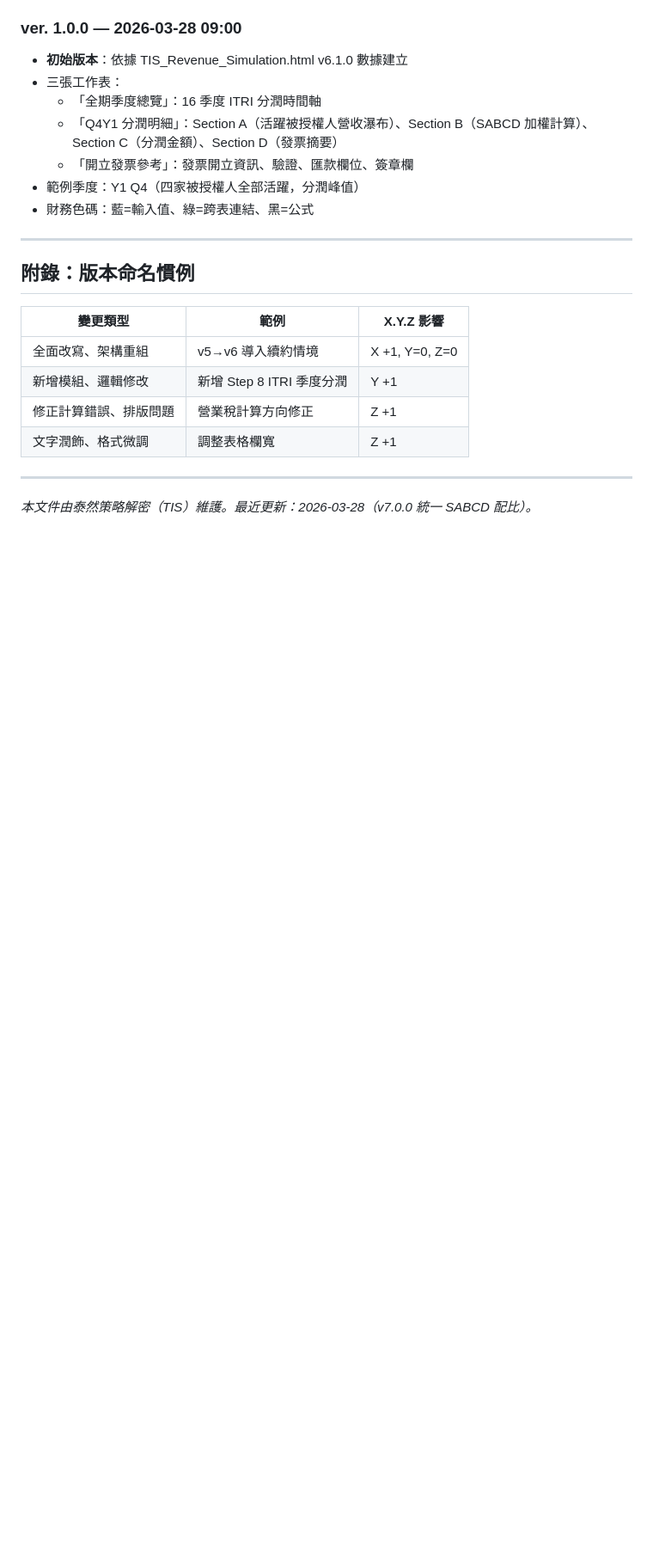
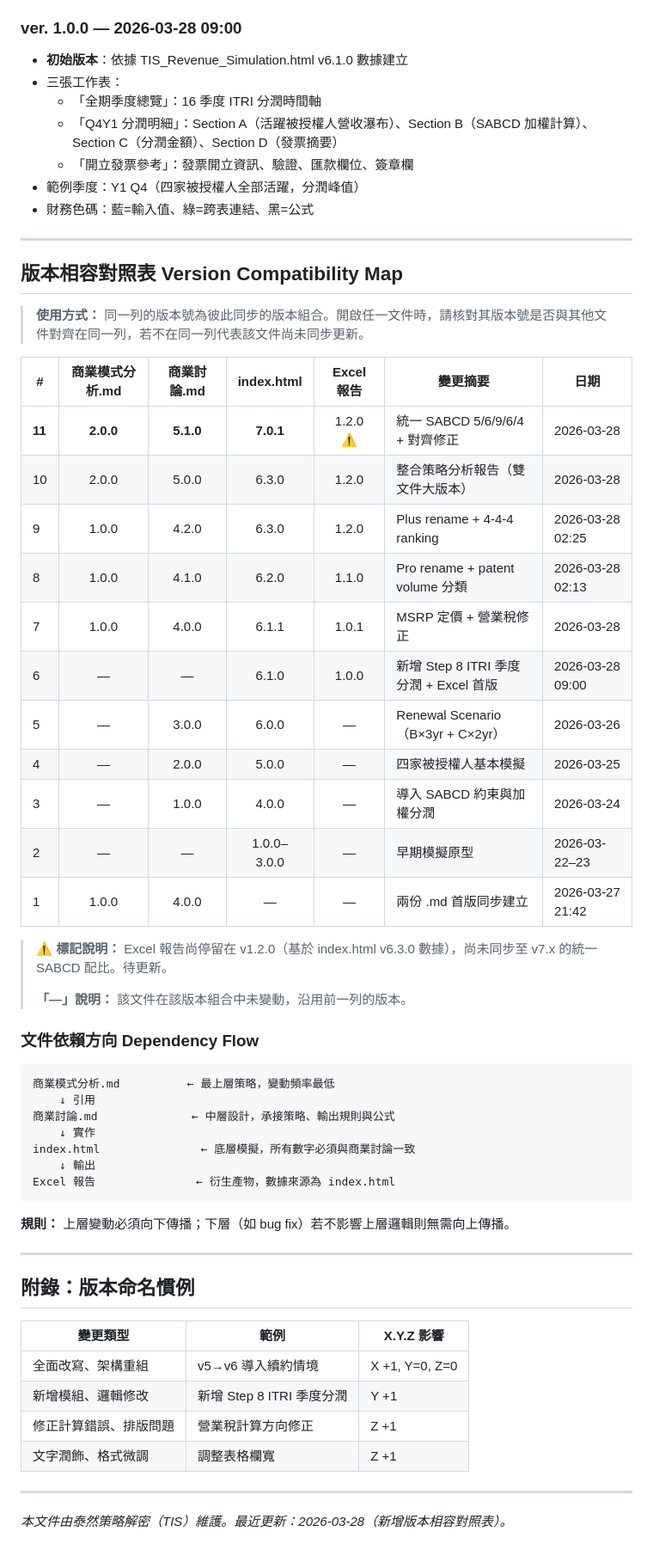
Before and after one commit to mingipeng-commits/TISLicensingPlatform, a Markdown page: Ver_Control.md, the part around the change. Shown at 86% size. Drawn GitHub-style; blank space fills up the shorter version.

Commit message:
Add version compatibility map and dependency flow to Ver_Control.md
Shows which versions of each file are in sync, with warnings for
out-of-date files (Excel still at v1.2.0). Includes dependency
direction diagram (Strategy → Design → Simulation → Excel).

https://claude.ai/code/session_01BDUGcihkGpYEHM4mcqJ5z7

````diff
--- a/Ver_Control.md
+++ b/Ver_Control.md
@@ -186,6 +186,44 @@
 
 ---
 
+## 版本相容對照表 Version Compatibility Map
+
+> **使用方式：** 同一列的版本號為彼此同步的版本組合。開啟任一文件時，請核對其版本號是否與其他文件對齊在同一列，若不在同一列代表該文件尚未同步更新。
+
+| # | 商業模式分析.md | 商業討論.md | index.html | Excel 報告 | 變更摘要 | 日期 |
+|---|:---:|:---:|:---:|:---:|---|---|
+| **11** | **2.0.0** | **5.1.0** | **7.0.1** | 1.2.0 ⚠️ | 統一 SABCD 5/6/9/6/4 + 對齊修正 | 2026-03-28 |
+| 10 | 2.0.0 | 5.0.0 | 6.3.0 | 1.2.0 | 整合策略分析報告（雙文件大版本） | 2026-03-28 |
+| 9 | 1.0.0 | 4.2.0 | 6.3.0 | 1.2.0 | Plus rename + 4-4-4 ranking | 2026-03-28 02:25 |
+| 8 | 1.0.0 | 4.1.0 | 6.2.0 | 1.1.0 | Pro rename + patent volume 分類 | 2026-03-28 02:13 |
+| 7 | 1.0.0 | 4.0.0 | 6.1.1 | 1.0.1 | MSRP 定價 + 營業稅修正 | 2026-03-28 |
+| 6 | — | — | 6.1.0 | 1.0.0 | 新增 Step 8 ITRI 季度分潤 + Excel 首版 | 2026-03-28 09:00 |
+| 5 | — | 3.0.0 | 6.0.0 | — | Renewal Scenario（B×3yr + C×2yr） | 2026-03-26 |
+| 4 | — | 2.0.0 | 5.0.0 | — | 四家被授權人基本模擬 | 2026-03-25 |
+| 3 | — | 1.0.0 | 4.0.0 | — | 導入 SABCD 約束與加權分潤 | 2026-03-24 |
+| 2 | — | — | 1.0.0–3.0.0 | — | 早期模擬原型 | 2026-03-22–23 |
+| 1 | 1.0.0 | 4.0.0 | — | — | 兩份 .md 首版同步建立 | 2026-03-27 21:42 |
+
+> **⚠️ 標記說明：** Excel 報告尚停留在 v1.2.0（基於 index.html v6.3.0 數據），尚未同步至 v7.x 的統一 SABCD 配比。待更新。
+>
+> **「—」說明：** 該文件在該版本組合中未變動，沿用前一列的版本。
+
+### 文件依賴方向 Dependency Flow
+
+```
+商業模式分析.md          ← 最上層策略，變動頻率最低
+    ↓ 引用
+商業討論.md              ← 中層設計，承接策略、輸出規則與公式
+    ↓ 實作
+index.html               ← 底層模擬，所有數字必須與商業討論一致
+    ↓ 輸出
+Excel 報告               ← 衍生產物，數據來源為 index.html
+```
+
+**規則：** 上層變動必須向下傳播；下層（如 bug fix）若不影響上層邏輯則無需向上傳播。
+
+---
+
 ## 附錄：版本命名慣例
 
 | 變更類型 | 範例 | X.Y.Z 影響 |
@@ -197,4 +235,4 @@
 
 ---
 
-*本文件由泰然策略解密（TIS）維護。最近更新：2026-03-28（v7.0.0 統一 SABCD 配比）。*
+*本文件由泰然策略解密（TIS）維護。最近更新：2026-03-28（新增版本相容對照表）。*
````
